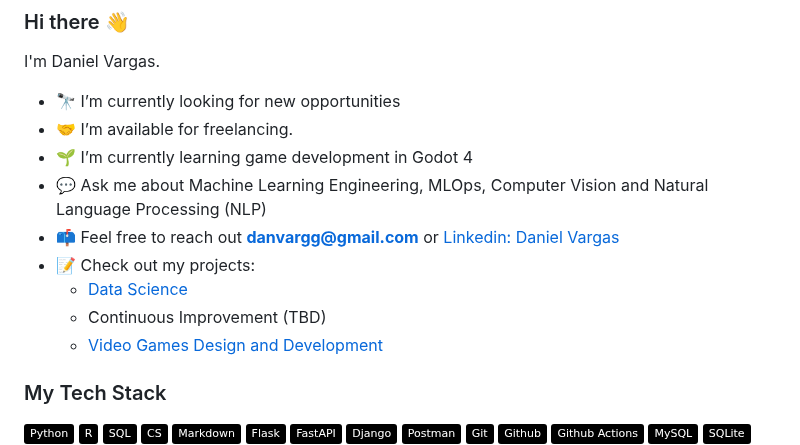
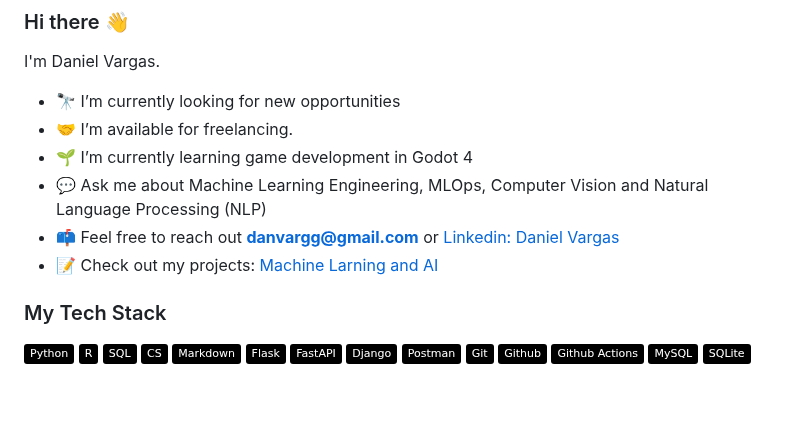
Before and after one commit to danvargg/danvargg, a Markdown page: README.md, the part around the change. Rendered like a GitHub page; badges without logos; blank space fills up the shorter version.

```diff
--- a/README.md
+++ b/README.md
@@ -7,10 +7,7 @@ I'm Daniel Vargas.
 - 🌱 I’m currently learning game development in Godot 4
 - 💬 Ask me about Machine Learning Engineering, MLOps, Computer Vision and Natural Language Processing (NLP)
 - 📫 Feel free to reach out **<danvargg@gmail.com>** or [Linkedin: Daniel Vargas](https://www.linkedin.com/in/danvargg/)
-- 📝 Check out my projects:
-  - [Data Science](https://github.com/danvargg/danvargg/blob/main/docs/projects/README.md)
-  - Continuous Improvement (TBD)
-  - [Video Games Design and Development](https://github.com/danvargg/danvargg/blob/main/docs/projects/video_games/README.md)
+- 📝 Check out my projects: [Machine Larning and AI](https://github.com/danvargg/danvargg/blob/main/docs/projects/README.md)
 
 ### My Tech Stack
 
```
Also changed, not shown: docs/projects/README.md (+1 -9 lines).
